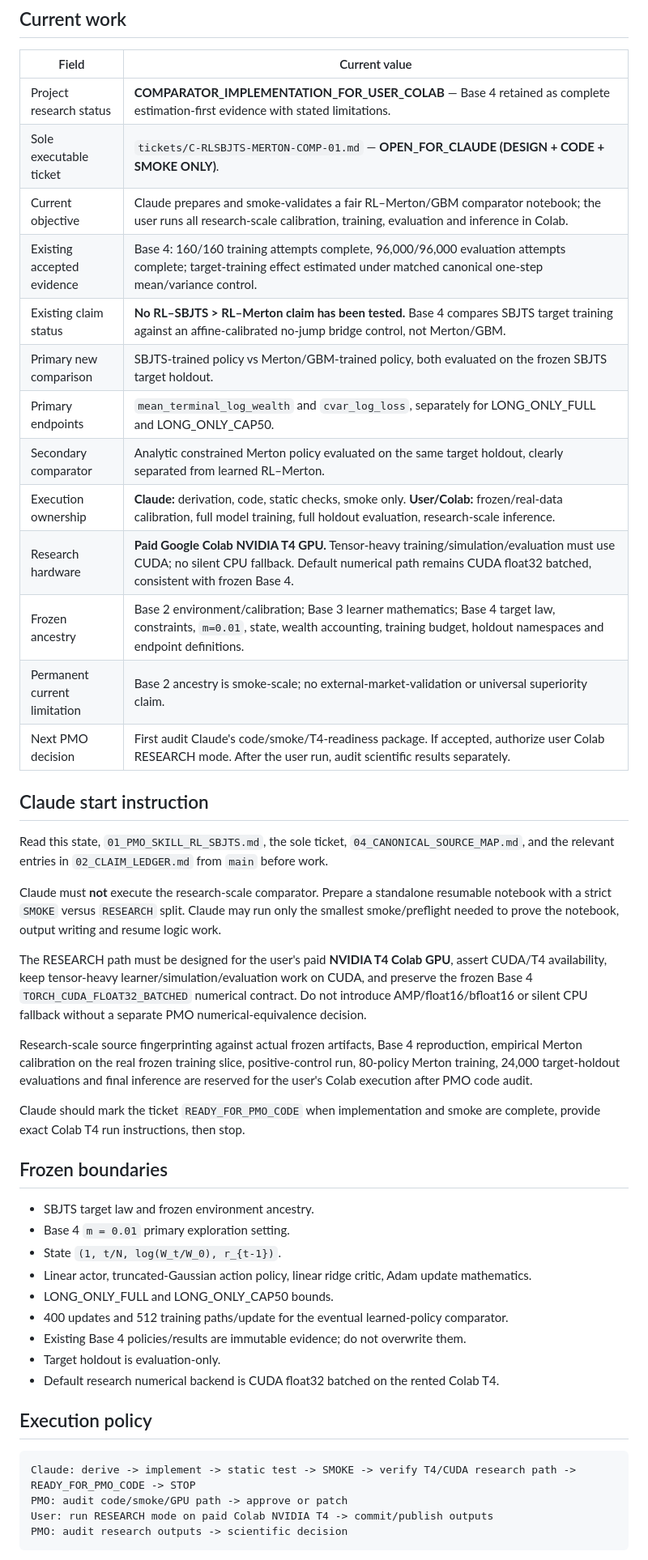
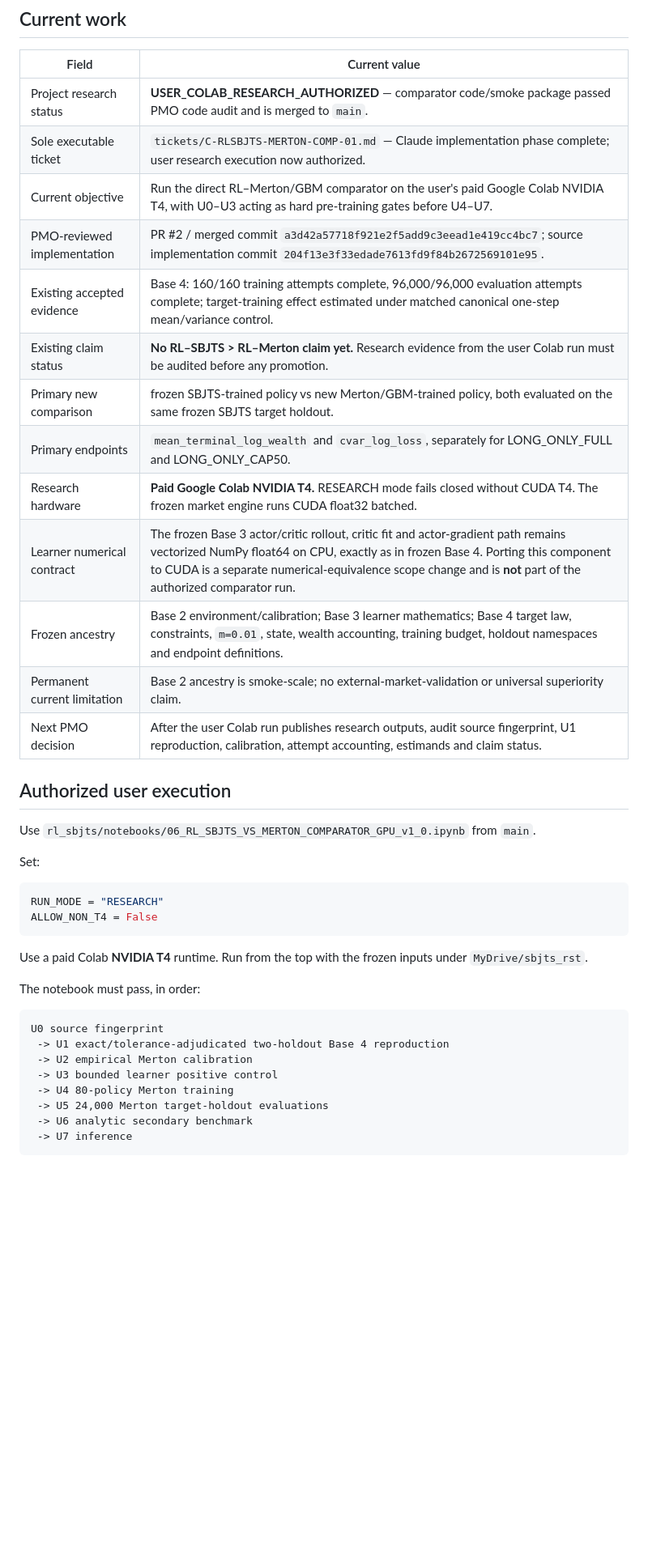
Before and after one commit to Khanh-VuQuoc/PHD-THESIS, a Markdown page: rl_sbjts/00_CURRENT_STATE.md, the part around one of its changes. Shown at 81% size. Rendered like a GitHub page; blank space fills up the shorter version.

Commit message:
Authorize gated user Colab T4 comparator run

````diff
--- a/rl_sbjts/00_CURRENT_STATE.md
+++ b/rl_sbjts/00_CURRENT_STATE.md
@@ -6,50 +6,43 @@ Updated: 2026-09-21. Owner: GPT / PMO.
 
 | Field | Current value |
 |---|---|
-| Project research status | **COMPARATOR_IMPLEMENTATION_FOR_USER_COLAB** — Base 4 retained as complete estimation-first evidence with stated limitations. |
-| Sole executable ticket | `tickets/C-RLSBJTS-MERTON-COMP-01.md` — **OPEN_FOR_CLAUDE (DESIGN + CODE + SMOKE ONLY)**. |
-| Current objective | Claude prepares and smoke-validates a fair RL–Merton/GBM comparator notebook; the user runs all research-scale calibration, training, evaluation and inference in Colab. |
+| Project research status | **USER_COLAB_RESEARCH_AUTHORIZED** — comparator code/smoke package passed PMO code audit and is merged to `main`. |
+| Sole executable ticket | `tickets/C-RLSBJTS-MERTON-COMP-01.md` — Claude implementation phase complete; user research execution now authorized. |
+| Current objective | Run the direct RL–Merton/GBM comparator on the user's paid Google Colab NVIDIA T4, with U0–U3 acting as hard pre-training gates before U4–U7. |
+| PMO-reviewed implementation | PR #2 / merged commit `a3d42a57718f921e2f5add9c3eead1e419cc4bc7`; source implementation commit `204f13e3f33edade7613fd9f84b2672569101e95`. |
 | Existing accepted evidence | Base 4: 160/160 training attempts complete, 96,000/96,000 evaluation attempts complete; target-training effect estimated under matched canonical one-step mean/variance control. |
-| Existing claim status | **No RL–SBJTS > RL–Merton claim has been tested.** Base 4 compares SBJTS target training against an affine-calibrated no-jump bridge control, not Merton/GBM. |
-| Primary new comparison | SBJTS-trained policy vs Merton/GBM-trained policy, both evaluated on the frozen SBJTS target holdout. |
+| Existing claim status | **No RL–SBJTS > RL–Merton claim yet.** Research evidence from the user Colab run must be audited before any promotion. |
+| Primary new comparison | frozen SBJTS-trained policy vs new Merton/GBM-trained policy, both evaluated on the same frozen SBJTS target holdout. |
 | Primary endpoints | `mean_terminal_log_wealth` and `cvar_log_loss`, separately for LONG_ONLY_FULL and LONG_ONLY_CAP50. |
-| Secondary comparator | Analytic constrained Merton policy evaluated on the same target holdout, clearly separated from learned RL–Merton. |
-| Execution ownership | **Claude:** derivation, code, static checks, smoke only. **User/Colab:** frozen/real-data calibration, full model training, full holdout evaluation, research-scale inference. |
-| Research hardware | **Paid Google Colab NVIDIA T4 GPU.** Tensor-heavy training/simulation/evaluation must use CUDA; no silent CPU fallback. Default numerical path remains CUDA float32 batched, consistent with frozen Base 4. |
+| Research hardware | **Paid Google Colab NVIDIA T4.** RESEARCH mode fails closed without CUDA T4. The frozen market engine runs CUDA float32 batched. |
+| Learner numerical contract | The frozen Base 3 actor/critic rollout, critic fit and actor-gradient path remains vectorized NumPy float64 on CPU, exactly as in frozen Base 4. Porting this component to CUDA is a separate numerical-equivalence scope change and is **not** part of the authorized comparator run. |
 | Frozen ancestry | Base 2 environment/calibration; Base 3 learner mathematics; Base 4 target law, constraints, `m=0.01`, state, wealth accounting, training budget, holdout namespaces and endpoint definitions. |
 | Permanent current limitation | Base 2 ancestry is smoke-scale; no external-market-validation or universal superiority claim. |
-| Next PMO decision | First audit Claude's code/smoke/T4-readiness package. If accepted, authorize user Colab RESEARCH mode. After the user run, audit scientific results separately. |
+| Next PMO decision | After the user Colab run publishes research outputs, audit source fingerprint, U1 reproduction, calibration, attempt accounting, estimands and claim status. |
 
-## Claude start instruction
+## Authorized user execution
 
-Read this state, `01_PMO_SKILL_RL_SBJTS.md`, the sole ticket, `04_CANONICAL_SOURCE_MAP.md`, and the relevant entries in `02_CLAIM_LEDGER.md` from `main` before work.
+Use `rl_sbjts/notebooks/06_RL_SBJTS_VS_MERTON_COMPARATOR_GPU_v1_0.ipynb` from `main`.
 
-Claude must **not** execute the research-scale comparator. Prepare a standalone resumable notebook with a strict `SMOKE` versus `RESEARCH` split. Claude may run only the smallest smoke/preflight needed to prove the notebook, output writing and resume logic work.
+Set:
 
-The RESEARCH path must be designed for the user's paid **NVIDIA T4 Colab GPU**, assert CUDA/T4 availability, keep tensor-heavy learner/simulation/evaluation work on CUDA, and preserve the frozen Base 4 `TORCH_CUDA_FLOAT32_BATCHED` numerical contract. Do not introduce AMP/float16/bfloat16 or silent CPU fallback without a separate PMO numerical-equivalence decision.
+```python
+RUN_MODE = "RESEARCH"
+ALLOW_NON_T4 = False
+```
 
-Research-scale source fingerprinting against actual frozen artifacts, Base 4 reproduction, empirical Merton calibration on the real frozen training slice, positive-control run, 80-policy Merton training, 24,000 target-holdout evaluations and final inference are reserved for the user's Colab execution after PMO code audit.
+Use a paid Colab **NVIDIA T4** runtime. Run from the top with the frozen inputs under `MyDrive/sbjts_rst`.
 
-Claude should mark the ticket `READY_FOR_PMO_CODE` when implementation and smoke are complete, provide exact Colab T4 run instructions, then stop.
-
-## Frozen boundaries
-
-- SBJTS target law and frozen environment ancestry.
-- Base 4 `m = 0.01` primary exploration setting.
-- State `(1, t/N, log(W_t/W_0), r_{t-1})`.
-- Linear actor, truncated-Gaussian action policy, linear ridge critic, Adam update mathematics.
-- LONG_ONLY_FULL and LONG_ONLY_CAP50 bounds.
-- 400 updates and 512 training paths/update for the eventual learned-policy comparator.
-- Existing Base 4 policies/results are immutable evidence; do not overwrite them.
-- Target holdout is evaluation-only.
-- Default research numerical backend is CUDA float32 batched on the rented Colab T4.
-
-## Execution policy
+The notebook must pass, in order:
 
 ```text
-Claude: derive -> implement -> static test -> SMOKE -> verify T4/CUDA research path -> READY_FOR_PMO_CODE -> STOP
-PMO: audit code/smoke/GPU path -> approve or patch
-User: run RESEARCH mode on paid Colab NVIDIA T4 -> commit/publish outputs
-PMO: audit research outputs -> scientific decision
+U0 source fingerprint
+ -> U1 exact/tolerance-adjudicated two-holdout Base 4 reproduction
+ -> U2 empirical Merton calibration
+ -> U3 bounded learner positive control
+ -> U4 80-policy Merton training
+ -> U5 24,000 Merton target-holdout evaluations
+ -> U6 analytic secondary benchmark
+ -> U7 inference
 ```
 
````
Also changed, not shown: other parts of rl_sbjts/00_CURRENT_STATE.md (+24 -2 lines).
